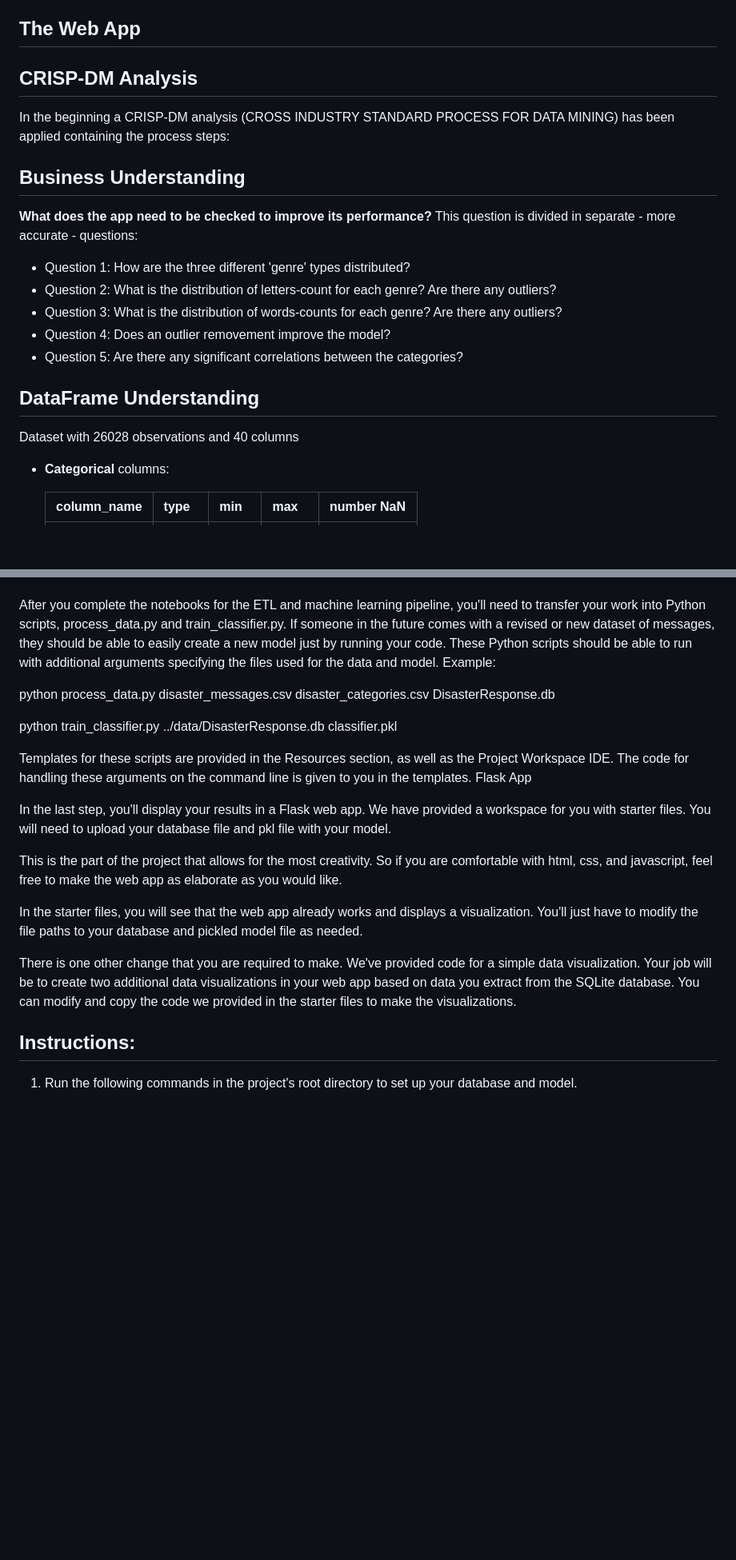
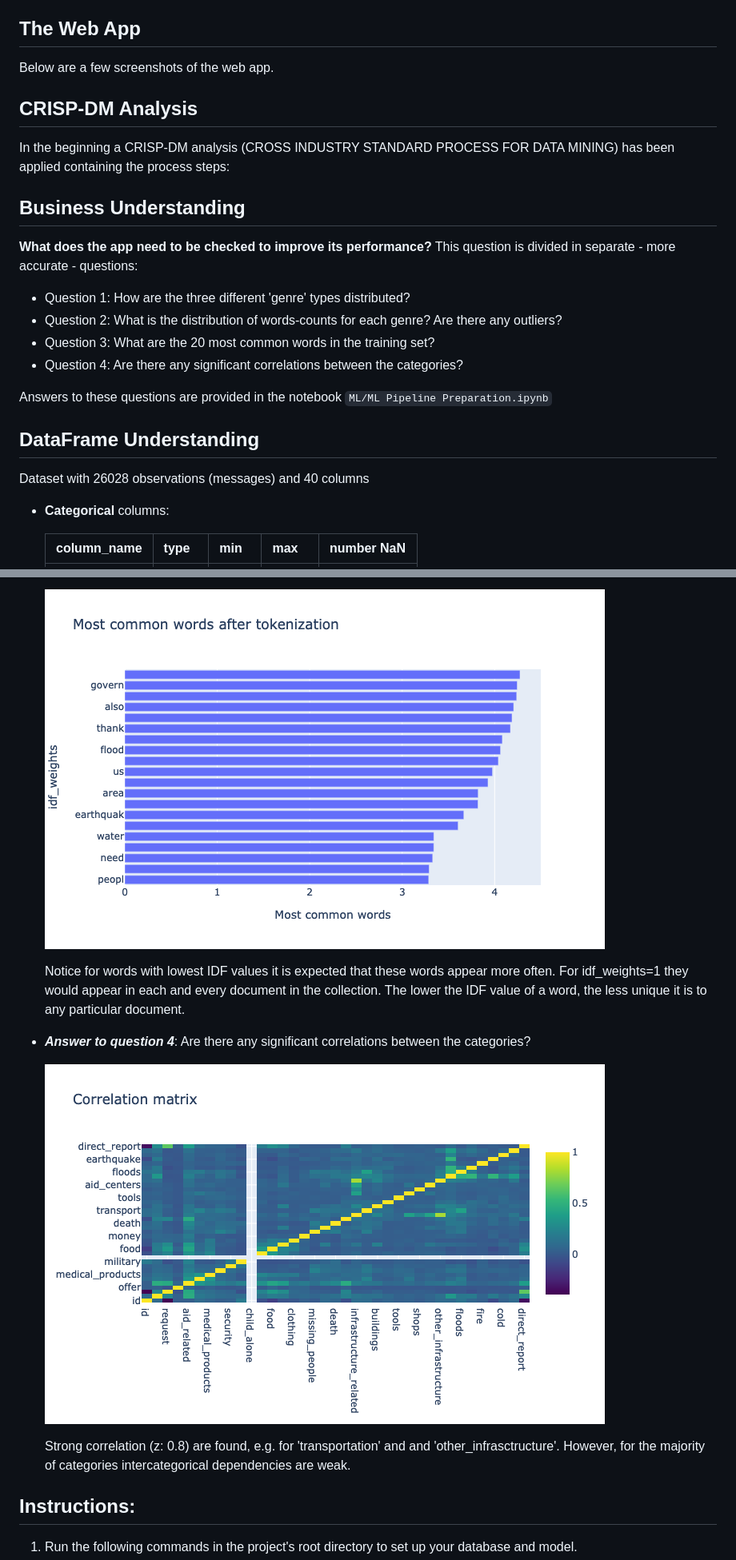
Before and after one commit to ddhartma/Disaster-Response-Pipeline-Project, a Markdown page: README.md, 2 parts joined by grey strips. Shown: that part at 80% size. Rendered like a GitHub page; pictures changed too: assets/common_words.png (added), assets/correlation.png (added); blank space fills up the shorter version.

````diff
--- a/README.md
+++ b/README.md
@@ -68,6 +75,7 @@ datasets, ***merges*** the two datasets, ***cleans*** the data, ***stores*** it
 
 
 ## The Web App <a name="web_app"></a>
+Below are a few screenshots of the web app.
 
 
 ## CRISP-DM Analysis <a name="CRISP_DM"></a>
@@ -78,13 +86,14 @@ In the beginning a CRISP-DM analysis (CROSS INDUSTRY STANDARD PROCESS FOR DATA M
 **What does the app need to be checked to improve its performance?** This question is divided in separate  - more accurate - questions:
 
 - Question 1: How are the three different 'genre' types distributed?
-- Question 2: What is the distribution of letters-count for each genre? Are there any outliers?
-- Question 3: What is the distribution of words-counts for each genre? Are there any outliers?
-- Question 4: Does an outlier removement improve the model?
-- Question 5: Are there any significant correlations between the categories?
+- Question 2: What is the distribution of words-counts for each genre? Are there any outliers?
+- Question 3: What are the 20 most common words in the training set?
+- Question 4: Are there any significant correlations between the categories?
+
+Answers to these questions are provided in the notebook ```ML/ML Pipeline Preparation.ipynb```
 
 ## DataFrame Understanding <a name="DataFrame_Understanding"></a>
-Dataset with 26028 observations and 40 columns
+Dataset with 26028 observations (messages) and 40 columns
 
 - **Categorical** columns:
 
@@ -199,23 +238,13 @@ Below are a few screenshots of the web app.
 
+    ![image3]
 
-After you complete the notebooks for the ETL and machine learning pipeline, you'll need to transfer your work into Python scripts, process_data.py and train_classifier.py. If someone in the future comes with a revised or new dataset of messages, they should be able to easily create a new model just by running your code. These Python scripts should be able to run with additional arguments specifying the files used for the data and model.
-Example:
+    Notice for words with lowest IDF values it is expected that these words appear more often. For idf_weights=1 they would appear in each and every document in the collection. The lower the IDF value of a word, the less unique it is to any particular document.
 
-python process_data.py disaster_messages.csv disaster_categories.csv DisasterResponse.db
+- ***Answer to question 4***: Are there any significant correlations between the categories?
 
-python train_classifier.py ../data/DisasterResponse.db classifier.pkl
+    ![image5]
 
-Templates for these scripts are provided in the Resources section, as well as the Project Workspace IDE. The code for handling these arguments on the command line is given to you in the templates.
-Flask App
-
-In the last step, you'll display your results in a Flask web app. We have provided a workspace for you with starter files. You will need to upload your database file and pkl file with your model.
-
-This is the part of the project that allows for the most creativity. So if you are comfortable with html, css, and javascript, feel free to make the web app as elaborate as you would like.
-
-In the starter files, you will see that the web app already works and displays a visualization. You'll just have to modify the file paths to your database and pickled model file as needed.
-
-There is one other change that you are required to make. We've provided code for a simple data visualization. Your job will be to create two additional data visualizations in your web app based on data you extract from the SQLite database. You can modify and copy the code we provided in the starter files to make the visualizations.
-
+    Strong correlation (z: 0.8) are found, e.g. for 'transportation' and and 'other_infrasctructure'. However, for the majority of categories intercategorical dependencies are weak.
 
 
 ## Instructions:
````
Also changed, not shown: other parts of README.md (+71 -19 lines), assets/genre_distribution.png (added), assets/word_count_box.png (added), assets/word_count_hist.png (added).
